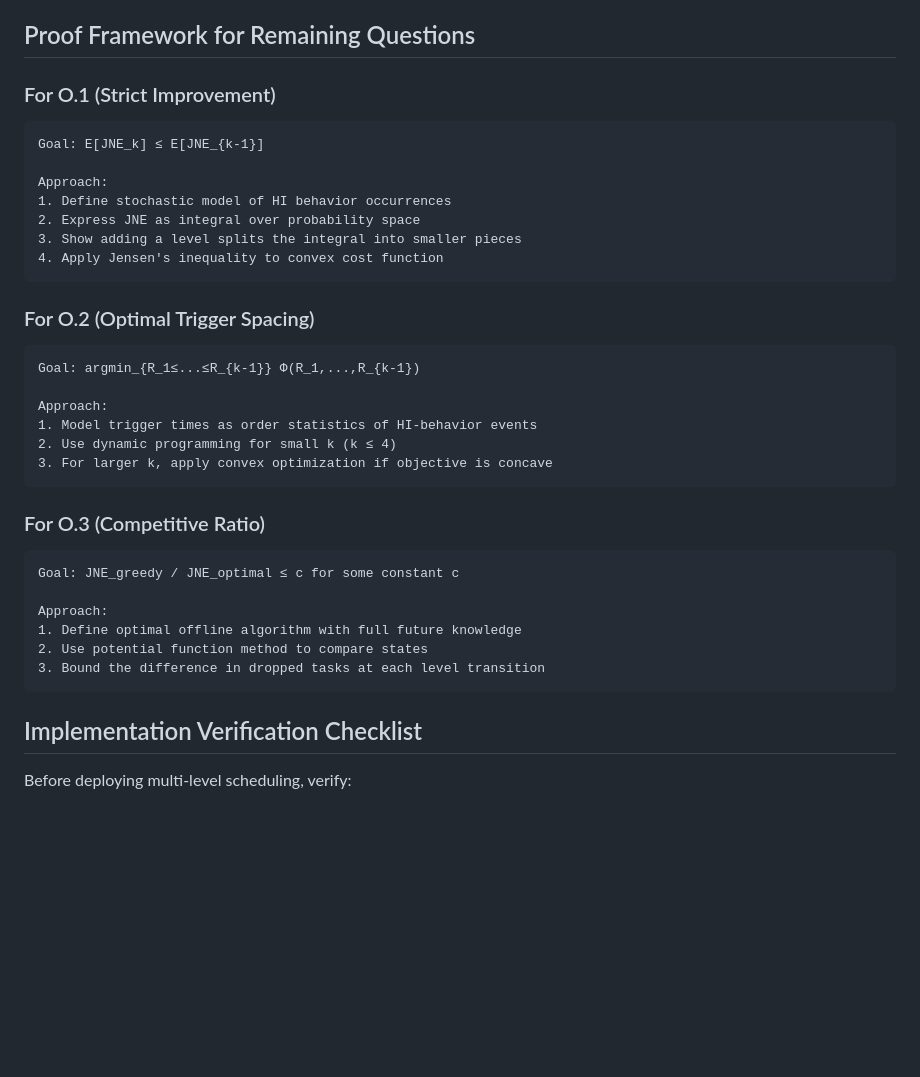
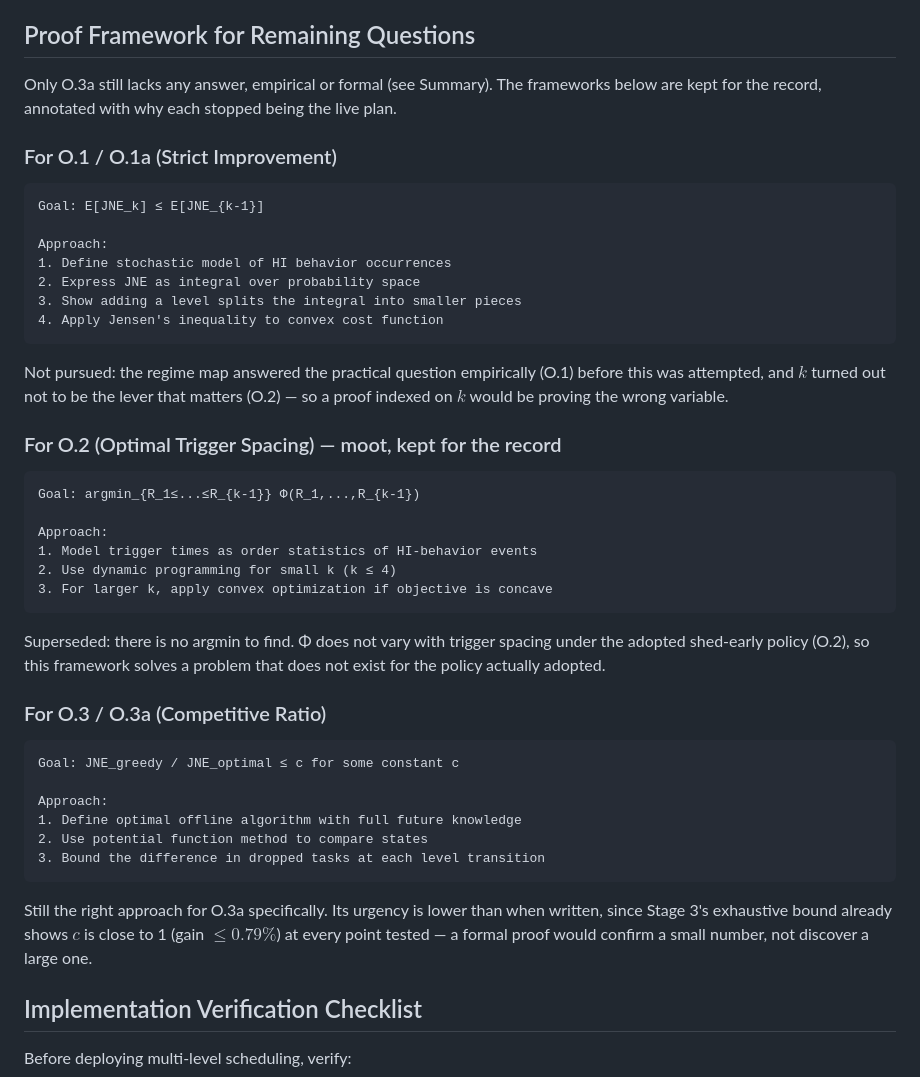
Before and after one commit to IainBate/Allocating-Criticality-Levels, a Markdown page: docs/proof_requirements.md, the part around the change. Drawn GitHub-style; blank space fills up the shorter version.

Commit message:
chore: auto-commit before tool use at 2026-08-20 08:08:12

````diff
--- a/docs/proof_requirements.md
+++ b/docs/proof_requirements.md
@@ -133,7 +133,10 @@ open. See the annotated table above for what changed and why.
 
 ## Proof Framework for Remaining Questions
 
-### For O.1 (Strict Improvement)
+Only O.3a still lacks any answer, empirical or formal (see Summary). The frameworks below
+are kept for the record, annotated with why each stopped being the live plan.
+
+### For O.1 / O.1a (Strict Improvement)
 ```
 Goal: E[JNE_k] ≤ E[JNE_{k-1}]
 
@@ -143,8 +146,11 @@ Approach:
 3. Show adding a level splits the integral into smaller pieces
 4. Apply Jensen's inequality to convex cost function
 ```
+Not pursued: the regime map answered the practical question empirically (O.1) before this
+was attempted, and $k$ turned out not to be the lever that matters (O.2) — so a proof
+indexed on $k$ would be proving the wrong variable.
 
-### For O.2 (Optimal Trigger Spacing)
+### For O.2 (Optimal Trigger Spacing) — moot, kept for the record
 ```
 Goal: argmin_{R_1≤...≤R_{k-1}} Φ(R_1,...,R_{k-1})
 
@@ -153,8 +159,11 @@ Approach:
 2. Use dynamic programming for small k (k ≤ 4)
 3. For larger k, apply convex optimization if objective is concave
 ```
+Superseded: there is no argmin to find. Φ does not vary with trigger spacing under the
+adopted shed-early policy (O.2), so this framework solves a problem that does not exist
+for the policy actually adopted.
 
-### For O.3 (Competitive Ratio)
+### For O.3 / O.3a (Competitive Ratio)
 ```
 Goal: JNE_greedy / JNE_optimal ≤ c for some constant c
 
@@ -163,6 +172,9 @@ Approach:
 2. Use potential function method to compare states
 3. Bound the difference in dropped tasks at each level transition
 ```
+Still the right approach for O.3a specifically. Its urgency is lower than when written,
+since Stage 3's exhaustive bound already shows $c$ is close to 1 (gain $\leq 0.79\%$) at
+every point tested — a formal proof would confirm a small number, not discover a large one.
 
 ## Implementation Verification Checklist
 
````
